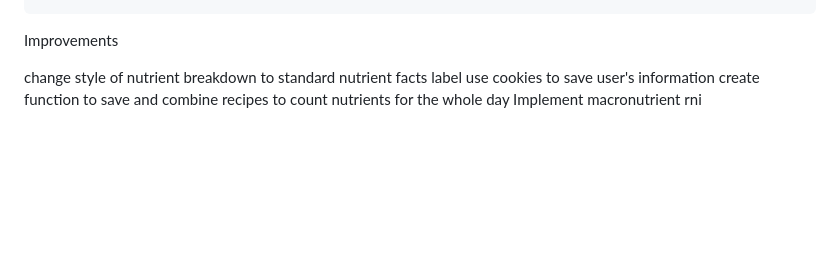
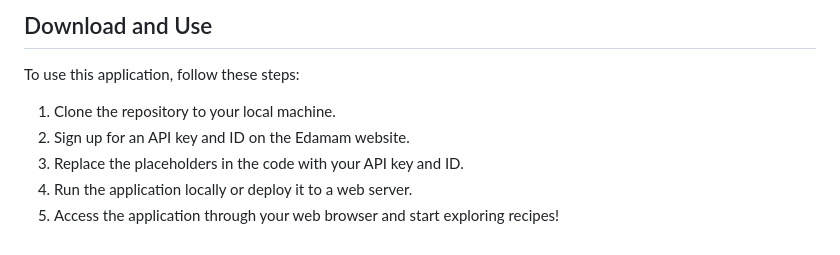
Before and after one commit to Rezatron/Recipe-Nutrient, a Markdown page: README.md, the part around one of its changes. GitHub-like rendering; blank space fills up the shorter version.

```diff
--- a/README.md
+++ b/README.md
@@ -50,8 +61,10 @@ In this section, I document common errors and challenges encountered during deve
 
+## Download and Use
 
-Improvements
+To use this application, follow these steps:
 
-change style of nutrient breakdown to standard nutrient facts label
-use cookies to save user's information
-create function to save and combine recipes to count nutrients for the whole day
-Implement macronutrient rni
+1. Clone the repository to your local machine.
+2. Sign up for an API key and ID on the Edamam website.
+3. Replace the placeholders in the code with your API key and ID.
+4. Run the application locally or deploy it to a web server.
+5. Access the application through your web browser and start exploring recipes!
```
Also changed, not shown: other parts of README.md (+31 -20 lines).
